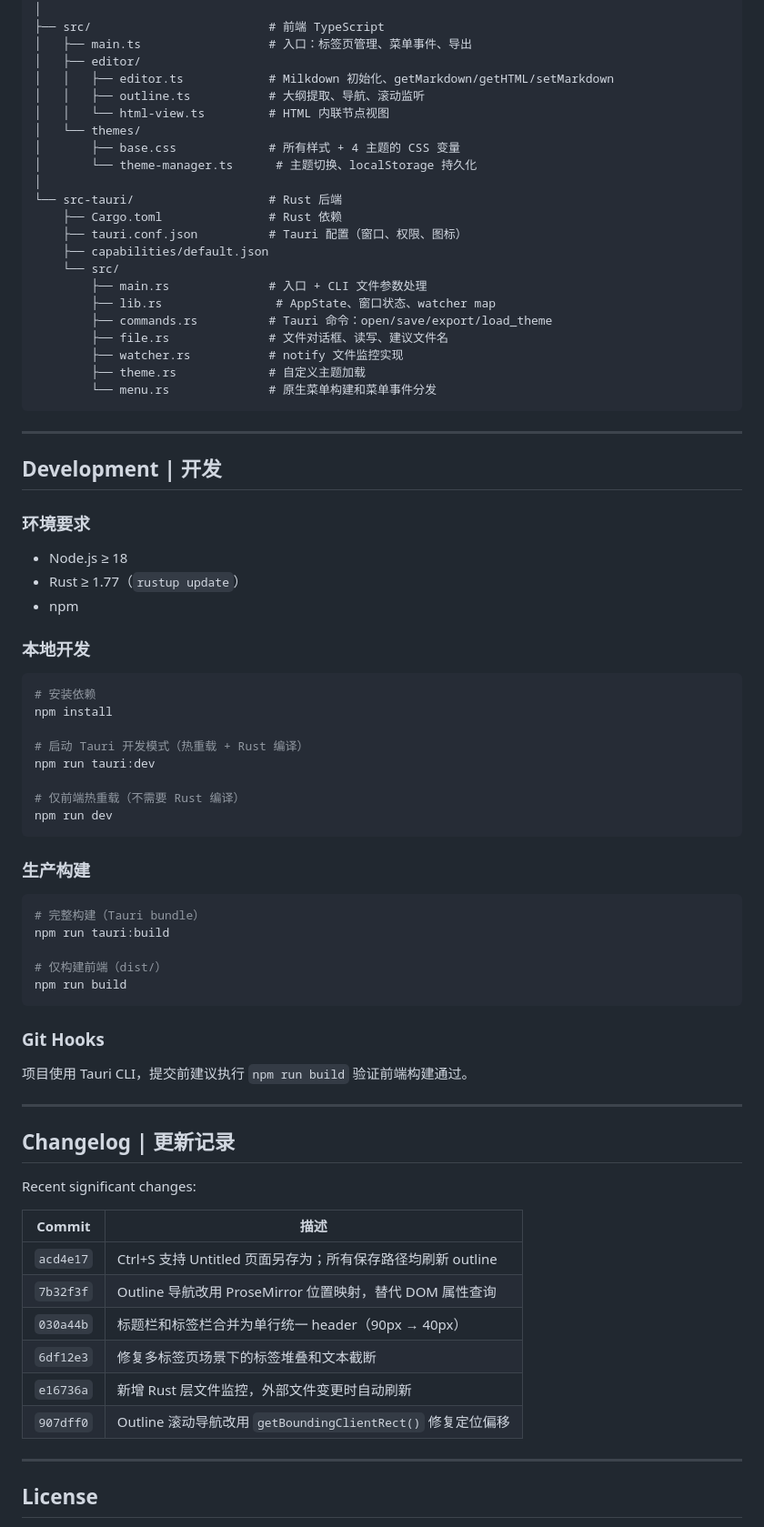
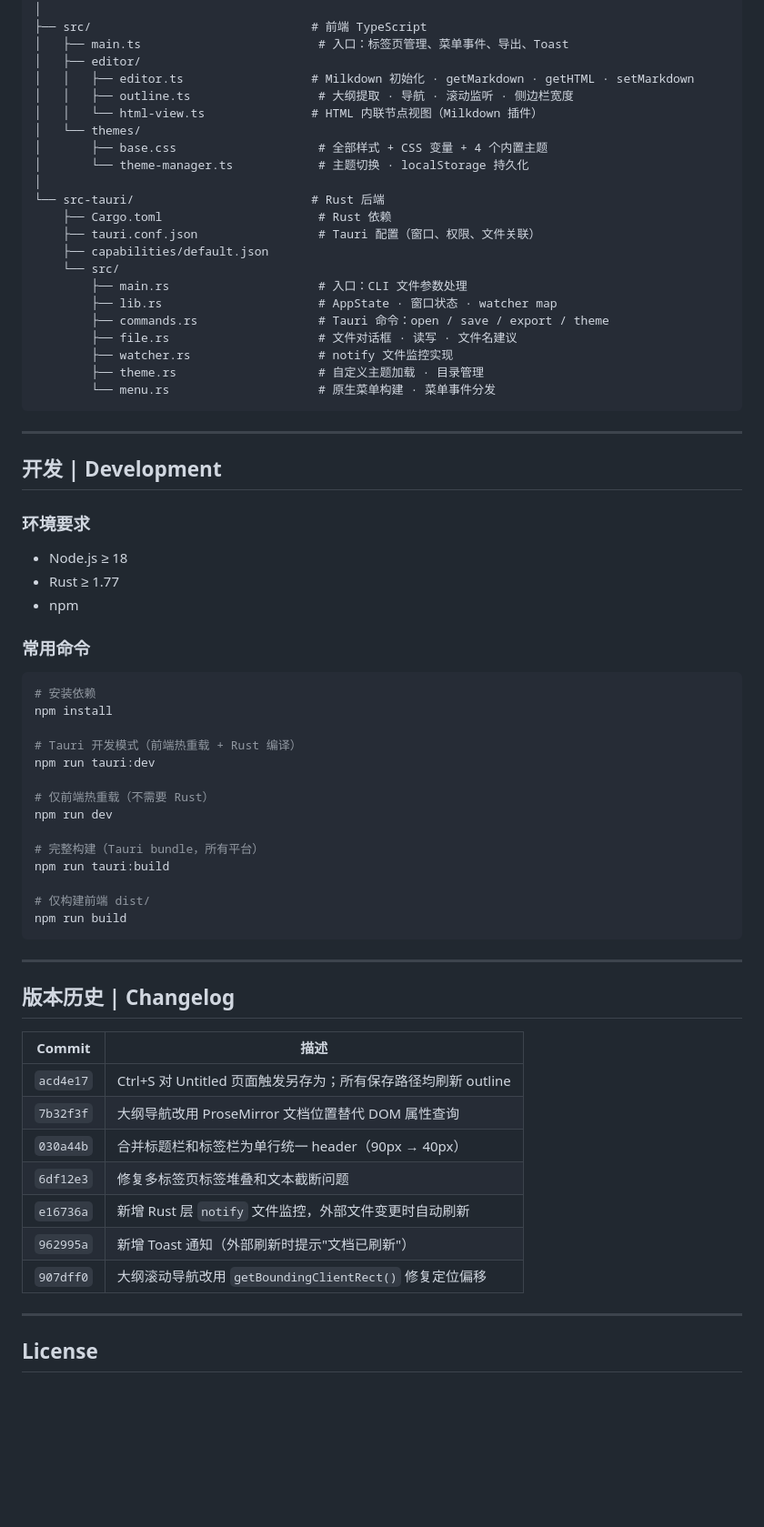
Before and after one commit to kylinhou/markflow-app, a Markdown page: README.md, the part around one of its changes. Shown at 91% size. Rendered like a GitHub page; blank space fills up the shorter version.

Commit message:
docs: rewrite bilingual README with full architecture analysis

````diff
--- a/README.md
+++ b/README.md
@@ -134,80 +156,71 @@ markflow-app/
 ├── tsconfig.json / tsconfig.node.json
 │
-├── src/                         # 前端 TypeScript
-│   ├── main.ts                  # 入口：标签页管理、菜单事件、导出
+├── src/                               # 前端 TypeScript
+│   ├── main.ts                         # 入口：标签页管理、菜单事件、导出、Toast
 │   ├── editor/
-│   │   ├── editor.ts            # Milkdown 初始化、getMarkdown/getHTML/setMarkdown
-│   │   ├── outline.ts           # 大纲提取、导航、滚动监听
-│   │   └── html-view.ts         # HTML 内联节点视图
+│   │   ├── editor.ts                  # Milkdown 初始化 · getMarkdown · getHTML · setMarkdown
+│   │   ├── outline.ts                  # 大纲提取 · 导航 · 滚动监听 · 侧边栏宽度
+│   │   └── html-view.ts               # HTML 内联节点视图（Milkdown 插件）
 │   └── themes/
-│       ├── base.css             # 所有样式 + 4 主题的 CSS 变量
-│       └── theme-manager.ts      # 主题切换、localStorage 持久化
+│       ├── base.css                    # 全部样式 + CSS 变量 + 4 个内置主题
+│       └── theme-manager.ts            # 主题切换 · localStorage 持久化
 │
-└── src-tauri/                   # Rust 后端
-    ├── Cargo.toml               # Rust 依赖
-    ├── tauri.conf.json          # Tauri 配置（窗口、权限、图标）
+└── src-tauri/                         # Rust 后端
+    ├── Cargo.toml                      # Rust 依赖
+    ├── tauri.conf.json                 # Tauri 配置（窗口、权限、文件关联）
     ├── capabilities/default.json
     └── src/
-        ├── main.rs              # 入口 + CLI 文件参数处理
-        ├── lib.rs                # AppState、窗口状态、watcher map
-        ├── commands.rs          # Tauri 命令：open/save/export/load_theme
-        ├── file.rs              # 文件对话框、读写、建议文件名
-        ├── watcher.rs           # notify 文件监控实现
-        ├── theme.rs             # 自定义主题加载
-        └── menu.rs              # 原生菜单构建和菜单事件分发
+        ├── main.rs                     # 入口：CLI 文件参数处理
+        ├── lib.rs                      # AppState · 窗口状态 · watcher map
+        ├── commands.rs                 # Tauri 命令：open / save / export / theme
+        ├── file.rs                     # 文件对话框 · 读写 · 文件名建议
+        ├── watcher.rs                  # notify 文件监控实现
+        ├── theme.rs                    # 自定义主题加载 · 目录管理
+        └── menu.rs                     # 原生菜单构建 · 菜单事件分发
 ```
 
 ---
 
-## Development | 开发
+## 开发 | Development
 
 ### 环境要求
 
 - Node.js ≥ 18
-- Rust ≥ 1.77（`rustup update`）
+- Rust ≥ 1.77
 - npm
 
-### 本地开发
+### 常用命令
 
 ```bash
 # 安装依赖
 npm install
 
-# 启动 Tauri 开发模式（热重载 + Rust 编译）
+# Tauri 开发模式（前端热重载 + Rust 编译）
 npm run tauri:dev
 
-# 仅前端热重载（不需要 Rust 编译）
+# 仅前端热重载（不需要 Rust）
 npm run dev
-```
 
-### 生产构建
-
-```bash
-# 完整构建（Tauri bundle）
+# 完整构建（Tauri bundle，所有平台）
 npm run tauri:build
 
-# 仅构建前端（dist/）
+# 仅构建前端 dist/
 npm run build
 ```
 
-### Git Hooks
-
-项目使用 Tauri CLI，提交前建议执行 `npm run build` 验证前端构建通过。
-
 ---
 
-## Changelog | 更新记录
-
-Recent significant changes:
+## 版本历史 | Changelog
 
 | Commit | 描述 |
 |--------|------|
-| `acd4e17` | Ctrl+S 支持 Untitled 页面另存为；所有保存路径均刷新 outline |
-| `7b32f3f` | Outline 导航改用 ProseMirror 位置映射，替代 DOM 属性查询 |
-| `030a44b` | 标题栏和标签栏合并为单行统一 header（90px → 40px）|
-| `6df12e3` | 修复多标签页场景下的标签堆叠和文本截断 |
-| `e16736a` | 新增 Rust 层文件监控，外部文件变更时自动刷新 |
-| `907dff0` | Outline 滚动导航改用 `getBoundingClientRect()` 修复定位偏移 |
+| `acd4e17` | Ctrl+S 对 Untitled 页面触发另存为；所有保存路径均刷新 outline |
+| `7b32f3f` | 大纲导航改用 ProseMirror 文档位置替代 DOM 属性查询 |
+| `030a44b` | 合并标题栏和标签栏为单行统一 header（90px → 40px）|
+| `6df12e3` | 修复多标签页标签堆叠和文本截断问题 |
+| `e16736a` | 新增 Rust 层 `notify` 文件监控，外部文件变更时自动刷新 |
+| `962995a` | 新增 Toast 通知（外部刷新时提示"文档已刷新"）|
+| `907dff0` | 大纲滚动导航改用 `getBoundingClientRect()` 修复定位偏移 |
 
 ---
 
````
Also changed, not shown: other parts of README.md (+94 -72 lines).
